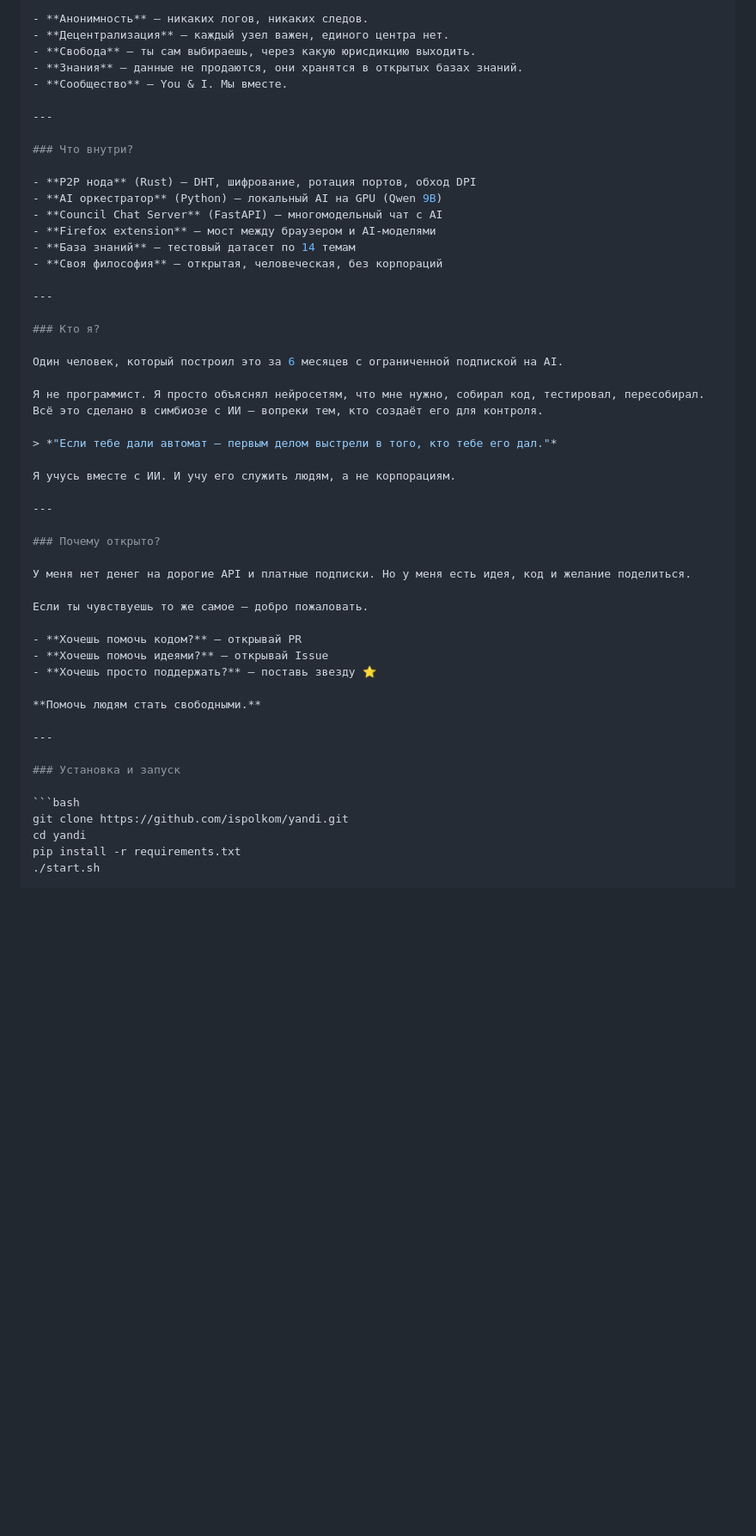
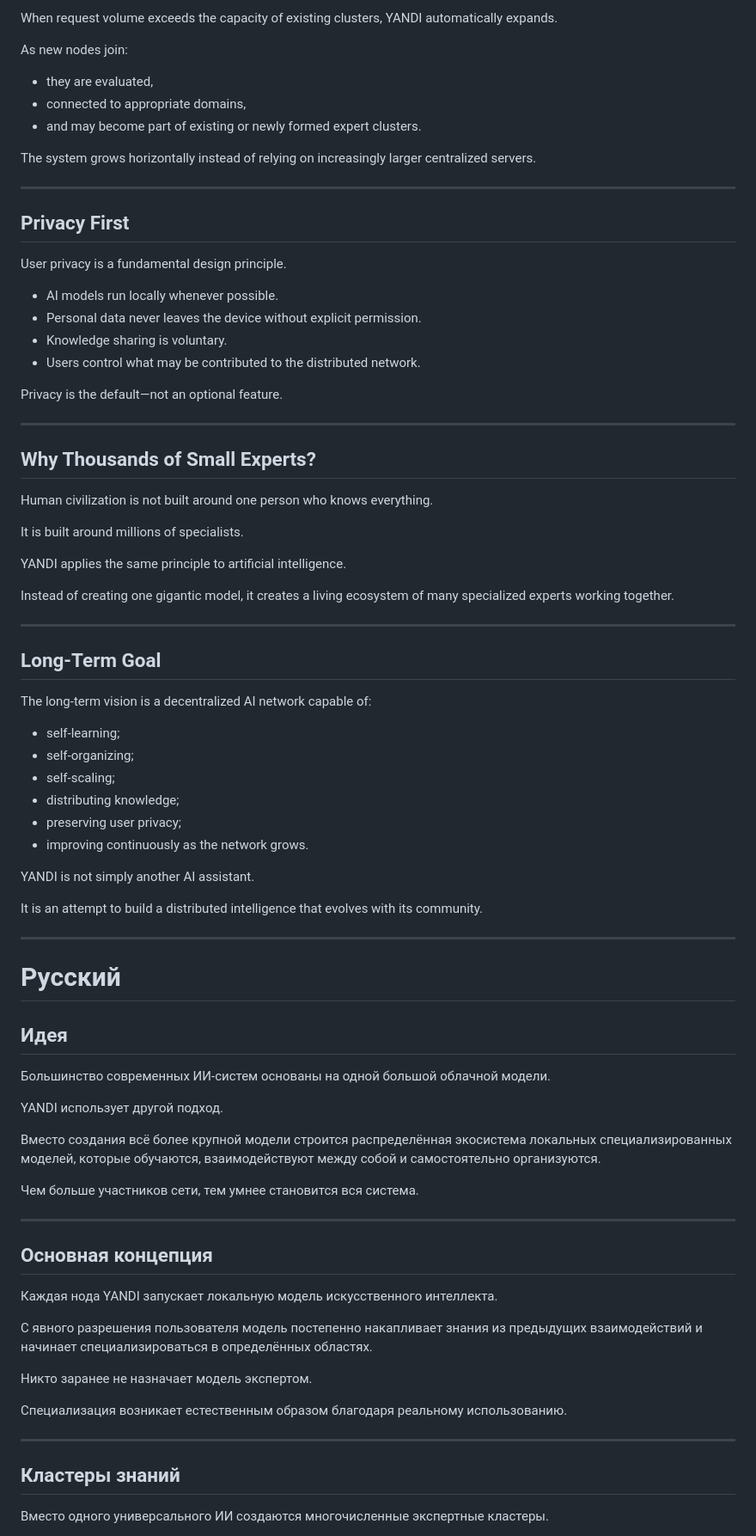
Before and after one commit to ispolkom/yandi, a Markdown page: README.md, the part around one of its changes. Shown at 86% size. Drawn GitHub-style; blank space fills up the shorter version.

Commit message:
Expand README with project details and installation
Added detailed sections about YANDI's vision, philosophy, knowledge clusters, and installation instructions in both English and Russian.

````diff
--- a/README.md
+++ b/README.md
@@ -96,53 +90,85 @@ pip install -r requirements.txt
 
-- **Анонимность** — никаких логов, никаких следов.
-- **Децентрализация** — каждый узел важен, единого центра нет.
-- **Свобода** — ты сам выбираешь, через какую юрисдикцию выходить.
-- **Знания** — данные не продаются, они хранятся в открытых базах знаний.
-- **Сообщество** — You & I. Мы вместе.
+When request volume exceeds the capacity of existing clusters, YANDI automatically expands.
+
+As new nodes join:
+
+* they are evaluated,
+* connected to appropriate domains,
+* and may become part of existing or newly formed expert clusters.
+
+The system grows horizontally instead of relying on increasingly larger centralized servers.
 
 ---
 
-### Что внутри?
+## Privacy First
 
-- **P2P нода** (Rust) — DHT, шифрование, ротация портов, обход DPI
-- **AI оркестратор** (Python) — локальный AI на GPU (Qwen 9B)
-- **Council Chat Server** (FastAPI) — многомодельный чат с AI
-- **Firefox extension** — мост между браузером и AI-моделями
-- **База знаний** — тестовый датасет по 14 темам
-- **Своя философия** — открытая, человеческая, без корпораций
+User privacy is a fundamental design principle.
+
+* AI models run locally whenever possible.
+* Personal data never leaves the device without explicit permission.
+* Knowledge sharing is voluntary.
+* Users control what may be contributed to the distributed network.
+
+Privacy is the default—not an optional feature.
 
 ---
 
-### Кто я?
+## Why Thousands of Small Experts?
 
-Один человек, который построил это за 6 месяцев с ограниченной подпиской на AI.
+Human civilization is not built around one person who knows everything.
 
-Я не программист. Я просто объяснял нейросетям, что мне нужно, собирал код, тестировал, пересобирал. Всё это сделано в симбиозе с ИИ — вопреки тем, кто создаёт его для контроля.
+It is built around millions of specialists.
 
-> *"Если тебе дали автомат — первым делом выстрели в того, кто тебе его дал."*
+YANDI applies the same principle to artificial intelligence.
 
-Я учусь вместе с ИИ. И учу его служить людям, а не корпорациям.
+Instead of creating one gigantic model, it creates a living ecosystem of many specialized experts working together.
 
 ---
 
-### Почему открыто?
+## Long-Term Goal
 
-У меня нет денег на дорогие API и платные подписки. Но у меня есть идея, код и желание поделиться.
+The long-term vision is a decentralized AI network capable of:
 
-Если ты чувствуешь то же самое — добро пожаловать.
+* self-learning;
+* self-organizing;
+* self-scaling;
+* distributing knowledge;
+* preserving user privacy;
+* improving continuously as the network grows.
 
-- **Хочешь помочь кодом?** — открывай PR
-- **Хочешь помочь идеями?** — открывай Issue
-- **Хочешь просто поддержать?** — поставь звезду ⭐
+YANDI is not simply another AI assistant.
 
-**Помочь людям стать свободными.**
+It is an attempt to build a distributed intelligence that evolves with its community.
 
 ---
 
-### Установка и запуск
+# Русский
 
-```bash
-git clone https://github.com/ispolkom/yandi.git
-cd yandi
-pip install -r requirements.txt
-./start.sh
+## Идея
+
+Большинство современных ИИ-систем основаны на одной большой облачной модели.
+
+YANDI использует другой подход.
+
+Вместо создания всё более крупной модели строится распределённая экосистема локальных специализированных моделей, которые обучаются, взаимодействуют между собой и самостоятельно организуются.
+
+Чем больше участников сети, тем умнее становится вся система.
+
+---
+
+## Основная концепция
+
+Каждая нода YANDI запускает локальную модель искусственного интеллекта.
+
+С явного разрешения пользователя модель постепенно накапливает знания из предыдущих взаимодействий и начинает специализироваться в определённых областях.
+
+Никто заранее не назначает модель экспертом.
+
+Специализация возникает естественным образом благодаря реальному использованию.
+
+---
+
+## Кластеры знаний
+
+Вместо одного универсального ИИ создаются многочисленные экспертные кластеры.
+
````
Also changed, not shown: other parts of README.md (+145 -55 lines).
